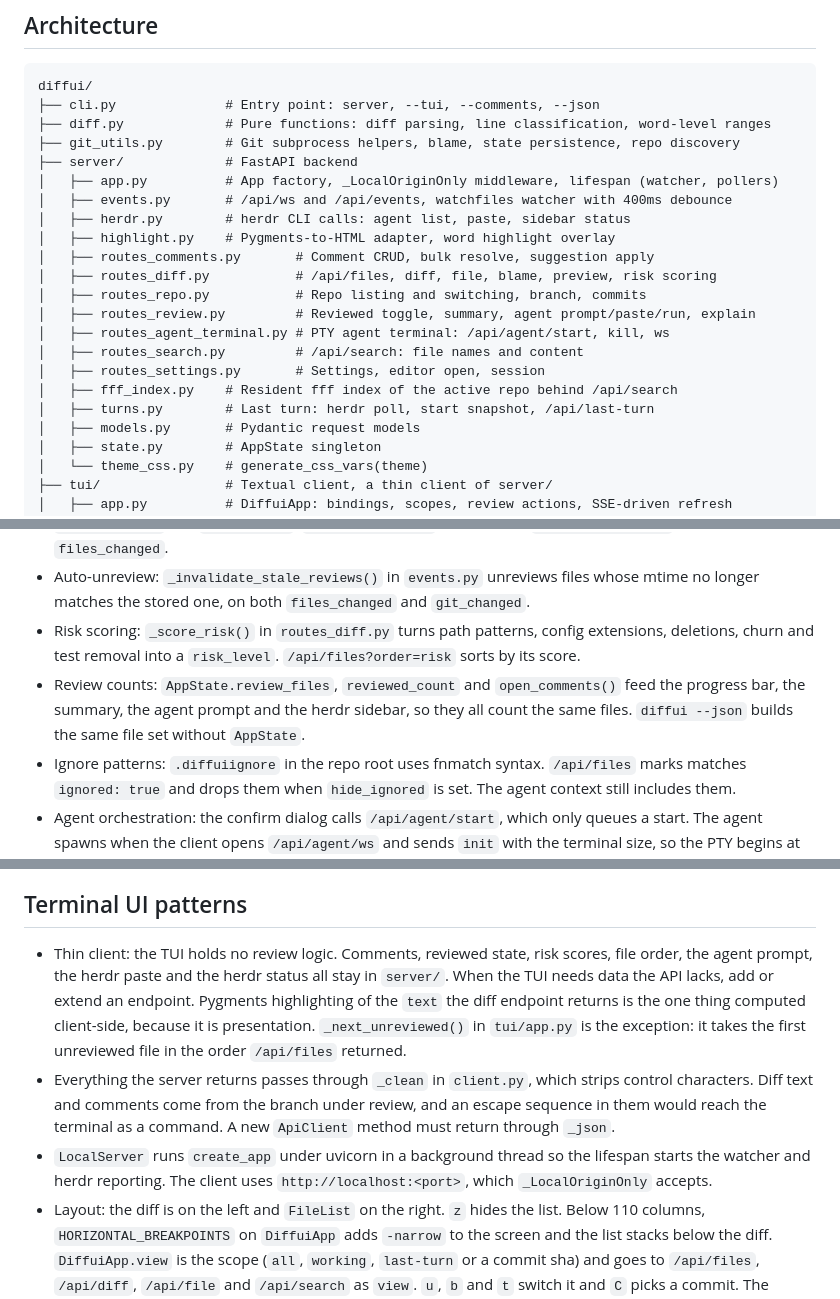
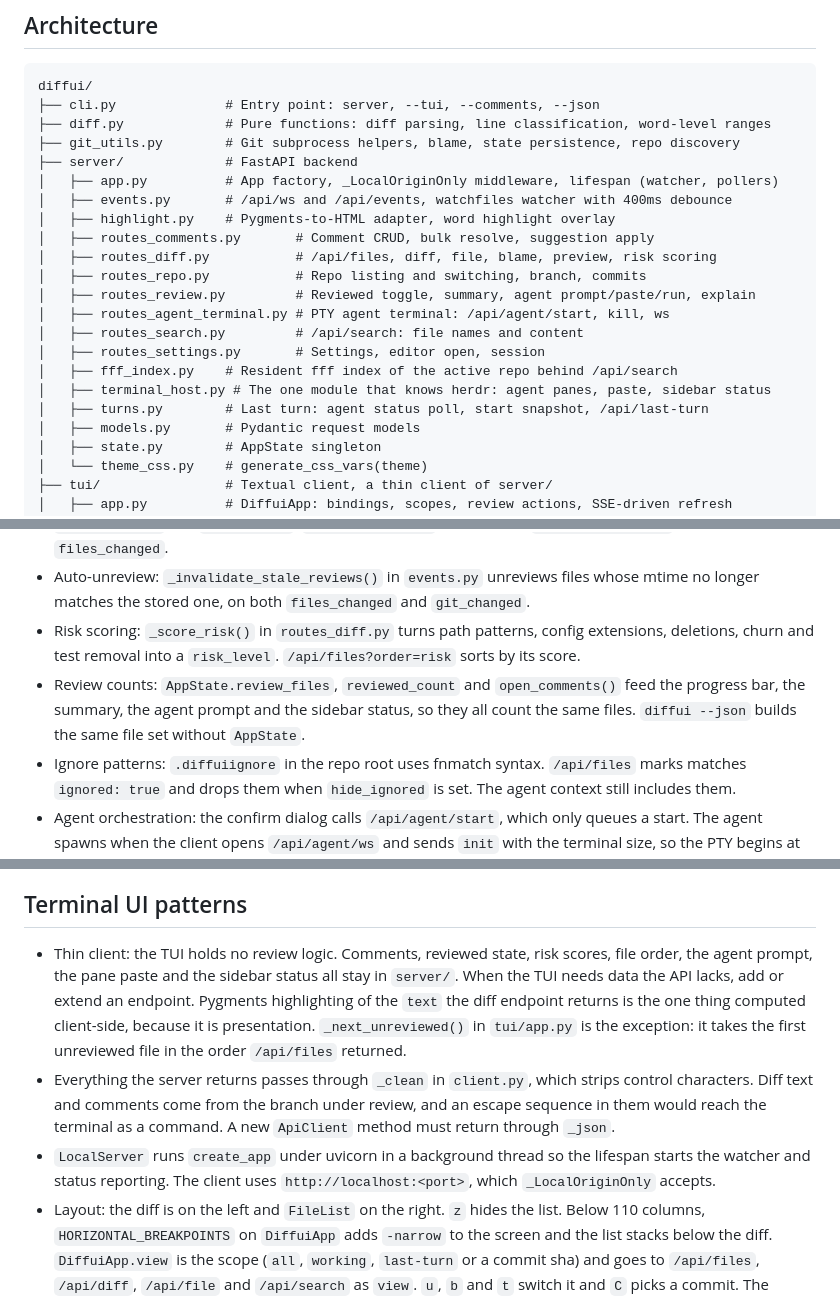
Before and after one commit to dgsienko/diffui, a Markdown page: AGENTS.md, 3 parts joined by grey strips. Drawn GitHub-style.

Commit message:
Document the terminal_host boundary

```diff
--- a/AGENTS.md
+++ b/AGENTS.md
@@ -19,7 +19,6 @@ diffui/
 ├── server/             # FastAPI backend
 │   ├── app.py          # App factory, _LocalOriginOnly middleware, lifespan (watcher, pollers)
 │   ├── events.py       # /api/ws and /api/events, watchfiles watcher with 400ms debounce
-│   ├── herdr.py        # herdr CLI calls: agent list, paste, sidebar status
 │   ├── highlight.py    # Pygments-to-HTML adapter, word highlight overlay
 │   ├── routes_comments.py       # Comment CRUD, bulk resolve, suggestion apply
 │   ├── routes_diff.py           # /api/files, diff, file, blame, preview, risk scoring
@@ -29,7 +28,8 @@ diffui/
 │   ├── routes_search.py         # /api/search: file names and content
 │   ├── routes_settings.py       # Settings, editor open, session
 │   ├── fff_index.py    # Resident fff index of the active repo behind /api/search
-│   ├── turns.py        # Last turn: herdr poll, start snapshot, /api/last-turn
+│   ├── terminal_host.py # The one module that knows herdr: agent panes, paste, sidebar status
+│   ├── turns.py        # Last turn: agent status poll, start snapshot, /api/last-turn
 │   ├── models.py       # Pydantic request models
 │   ├── state.py        # AppState singleton
 │   └── theme_css.py    # generate_css_vars(theme)
@@ -70,6 +70,6 @@ diffui/
 - Diff caching: server-side `_diff_cache` is keyed by `(repo, merge_base, path, view:context:whitespace, mtime)` and holds one entry per path and view key. The web client keeps a `diffCache` Map and clears it on `files_changed` and `git_changed`. `AppState.numstat` refreshes on `reload_repo_state` and on `files_changed`.
 - Auto-unreview: `_invalidate_stale_reviews()` in `events.py` unreviews files whose mtime no longer matches the stored one, on both `files_changed` and `git_changed`.
 - Risk scoring: `_score_risk()` in `routes_diff.py` turns path patterns, config extensions, deletions, churn and test removal into a `risk_level`. `/api/files?order=risk` sorts by its score.
-- Review counts: `AppState.review_files`, `reviewed_count` and `open_comments()` feed the progress bar, the summary, the agent prompt and the herdr sidebar, so they all count the same files. `diffui --json` builds the same file set without `AppState`.
+- Review counts: `AppState.review_files`, `reviewed_count` and `open_comments()` feed the progress bar, the summary, the agent prompt and the sidebar status, so they all count the same files. `diffui --json` builds the same file set without `AppState`.
 - Ignore patterns: `.diffuiignore` in the repo root uses fnmatch syntax. `/api/files` marks matches `ignored: true` and drops them when `hide_ignored` is set. The agent context still includes them.
 - Agent orchestration: the confirm dialog calls `/api/agent/start`, which only queues a start. The agent spawns when the client opens `/api/agent/ws` and sends `init` with the terminal size, so the PTY begins at the right dimensions. The agent's TUI streams to the `AgentTerminal` panel. Output goes into a 64KB buffer that replays on reconnect. Three seconds without output after activity sends an `idle` message. `_build_agent_context` writes the prompt context file. `/api/agent/run` and `/api/agent/status` are the non-terminal path. The web UI does not call them.
@@ -113,9 +114,9 @@ After a change:
 
 ## Terminal UI patterns
 
-- Thin client: the TUI holds no review logic. Comments, reviewed state, risk scores, file order, the agent prompt, the herdr paste and the herdr status all stay in `server/`. When the TUI needs data the API lacks, add or extend an endpoint. Pygments highlighting of the `text` the diff endpoint returns is the one thing computed client-side, because it is presentation. `_next_unreviewed()` in `tui/app.py` is the exception: it takes the first unreviewed file in the order `/api/files` returned.
+- Thin client: the TUI holds no review logic. Comments, reviewed state, risk scores, file order, the agent prompt, the pane paste and the sidebar status all stay in `server/`. When the TUI needs data the API lacks, add or extend an endpoint. Pygments highlighting of the `text` the diff endpoint returns is the one thing computed client-side, because it is presentation. `_next_unreviewed()` in `tui/app.py` is the exception: it takes the first unreviewed file in the order `/api/files` returned.
 - Everything the server returns passes through `_clean` in `client.py`, which strips control characters. Diff text and comments come from the branch under review, and an escape sequence in them would reach the terminal as a command. A new `ApiClient` method must return through `_json`.
-- `LocalServer` runs `create_app` under uvicorn in a background thread so the lifespan starts the watcher and herdr reporting. The client uses `http://localhost:<port>`, which `_LocalOriginOnly` accepts.
+- `LocalServer` runs `create_app` under uvicorn in a background thread so the lifespan starts the watcher and status reporting. The client uses `http://localhost:<port>`, which `_LocalOriginOnly` accepts.
 - Layout: the diff is on the left and `FileList` on the right. `z` hides the list. Below 110 columns, `HORIZONTAL_BREAKPOINTS` on `DiffuiApp` adds `-narrow` to the screen and the list stacks below the diff. `DiffuiApp.view` is the scope (`all`, `working`, `last-turn` or a commit sha) and goes to `/api/files`, `/api/diff`, `/api/file` and `/api/search` as `view`. `u`, `b` and `t` switch it and `C` picks a commit. The header shows it, and an empty last-turn scope shows the server's reason.
 - File order: `/api/files?order=tree|risk`. `hide_ignored` drops `.diffuiignore` matches. Each entry carries `dir` and `open_comment_count`.
 - `DiffView` is a `ScrollView` that renders rows on demand. Pygments runs on a row the first time it is drawn, so a few thousand lines open at once. A comment's `line_index` is the diff line's `index`, the same anchor the web UI uses. Threads whose line left the diff are listed after the last hunk.
```
Also changed, not shown: other parts of AGENTS.md (+3 -2 lines).
